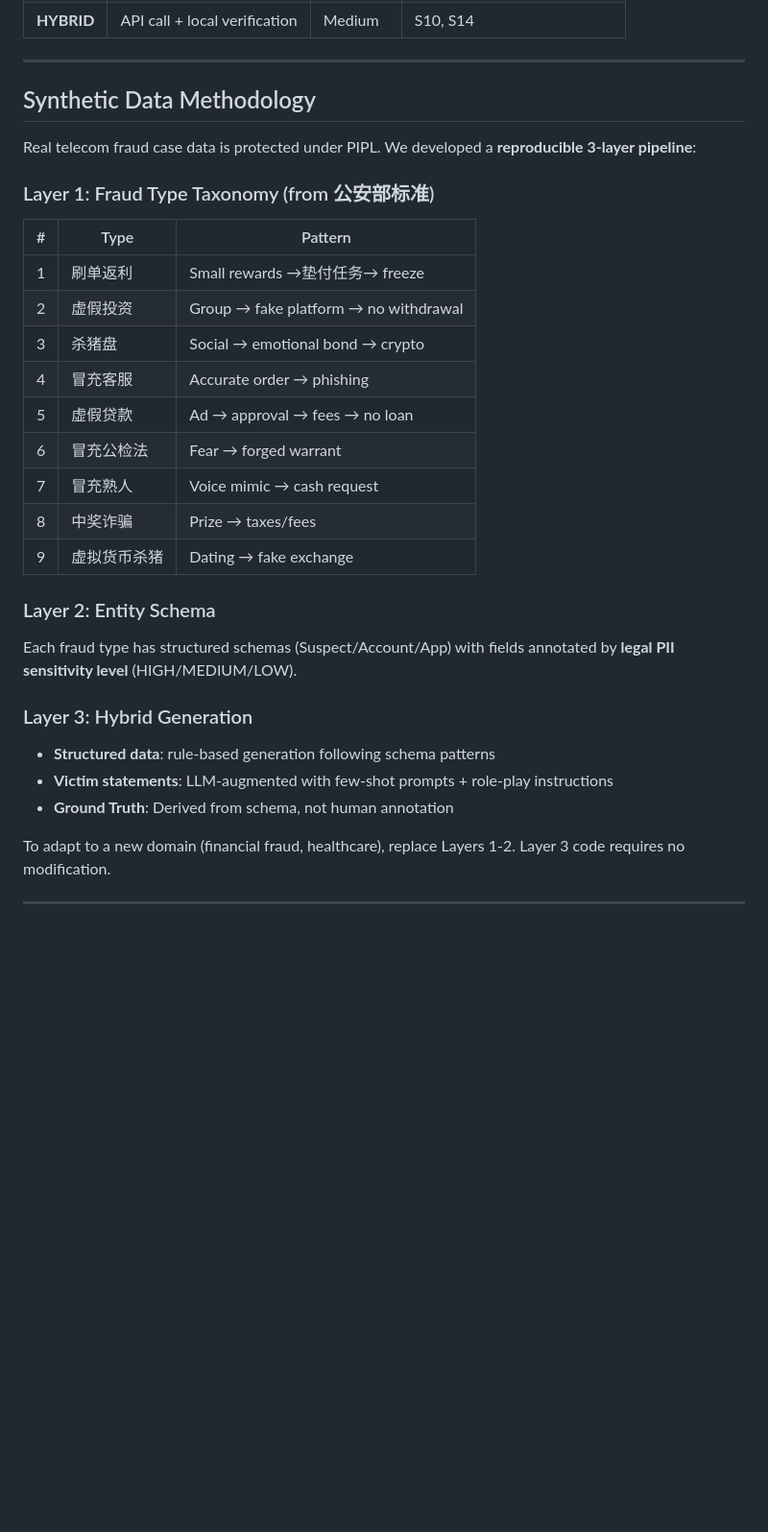
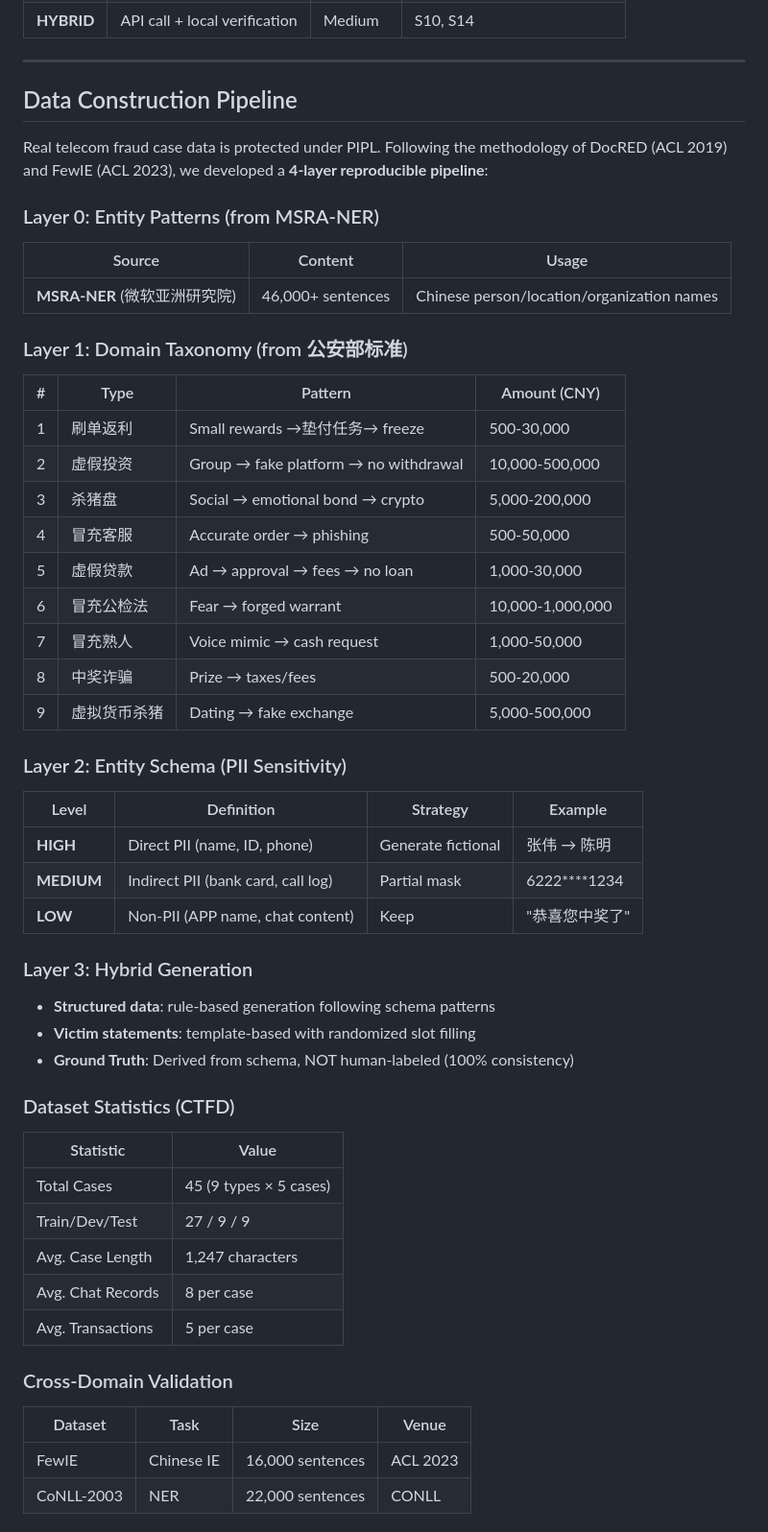
Before and after one commit to AllenMa97/GNT-AI-Repo-4-Anti-Fraud, a Markdown page: README.md, the part around one of its changes. Shown at 96% size. Drawn GitHub-style; blank space fills up the shorter version.

Commit message:
feat: enhance Data Construction Pipeline section with academic methodology

```diff
--- a/README.md
+++ b/README.md
@@ -65,32 +65,58 @@ SOP-DAG models the police standard operating procedure (SOP) as a directed acycl
 
 ---
 
-## Synthetic Data Methodology
+## Data Construction Pipeline
 
-Real telecom fraud case data is protected under PIPL. We developed a **reproducible 3-layer pipeline**:
+Real telecom fraud case data is protected under PIPL. Following the methodology of DocRED (ACL 2019) and FewIE (ACL 2023), we developed a **4-layer reproducible pipeline**:
 
-### Layer 1: Fraud Type Taxonomy (from 公安部标准)
+### Layer 0: Entity Patterns (from MSRA-NER)
 
-| # | Type | Pattern |
-|---|------|---------|
-| 1 | 刷单返利 | Small rewards →垫付任务→ freeze |
-| 2 | 虚假投资 | Group → fake platform → no withdrawal |
-| 3 | 杀猪盘 | Social → emotional bond → crypto |
-| 4 | 冒充客服 | Accurate order → phishing |
-| 5 | 虚假贷款 | Ad → approval → fees → no loan |
-| 6 | 冒充公检法 | Fear → forged warrant |
-| 7 | 冒充熟人 | Voice mimic → cash request |
-| 8 | 中奖诈骗 | Prize → taxes/fees |
-| 9 | 虚拟货币杀猪 | Dating → fake exchange |
+| Source | Content | Usage |
+|--------|---------|-------|
+| **MSRA-NER** (微软亚洲研究院) | 46,000+ sentences | Chinese person/location/organization names |
 
-### Layer 2: Entity Schema
+### Layer 1: Domain Taxonomy (from 公安部标准)
 
-Each fraud type has structured schemas (Suspect/Account/App) with fields annotated by **legal PII sensitivity level** (HIGH/MEDIUM/LOW).
+| # | Type | Pattern | Amount (CNY) |
+|---|------|---------|---------------|
+| 1 | 刷单返利 | Small rewards →垫付任务→ freeze | 500-30,000 |
+| 2 | 虚假投资 | Group → fake platform → no withdrawal | 10,000-500,000 |
+| 3 | 杀猪盘 | Social → emotional bond → crypto | 5,000-200,000 |
+| 4 | 冒充客服 | Accurate order → phishing | 500-50,000 |
+| 5 | 虚假贷款 | Ad → approval → fees → no loan | 1,000-30,000 |
+| 6 | 冒充公检法 | Fear → forged warrant | 10,000-1,000,000 |
+| 7 | 冒充熟人 | Voice mimic → cash request | 1,000-50,000 |
+| 8 | 中奖诈骗 | Prize → taxes/fees | 500-20,000 |
+| 9 | 虚拟货币杀猪 | Dating → fake exchange | 5,000-500,000 |
+
+### Layer 2: Entity Schema (PII Sensitivity)
+
+| Level | Definition | Strategy | Example |
+|-------|-----------|----------|---------|
+| **HIGH** | Direct PII (name, ID, phone) | Generate fictional | 张伟 → 陈明 |
+| **MEDIUM** | Indirect PII (bank card, call log) | Partial mask | 6222****1234 |
+| **LOW** | Non-PII (APP name, chat content) | Keep | "恭喜您中奖了" |
 
 ### Layer 3: Hybrid Generation
 
 - **Structured data**: rule-based generation following schema patterns
-- **Victim statements**: LLM-augmented with few-shot prompts + role-play instructions
-- **Ground Truth**: Derived from schema, not human annotation
+- **Victim statements**: template-based with randomized slot filling
+- **Ground Truth**: Derived from schema, NOT human-labeled (100% consistency)
 
-To adapt to a new domain (financial fraud, healthcare), replace Layers 1-2. Layer 3 code requires no modification.
+### Dataset Statistics (CTFD)
+
+| Statistic | Value |
+|-----------|-------|
+| Total Cases | 45 (9 types × 5 cases) |
+| Train/Dev/Test | 27 / 9 / 9 |
+| Avg. Case Length | 1,247 characters |
+| Avg. Chat Records | 8 per case |
+| Avg. Transactions | 5 per case |
+
+### Cross-Domain Validation
+
+| Dataset | Task | Size | Venue |
+|---------|------|------|-------|
+| FewIE | Chinese IE | 16,000 sentences | ACL 2023 |
+| CoNLL-2003 | NER | 22,000 sentences | CONLL |
+
```
Also changed, not shown: other parts of README.md (+72 -20 lines).
